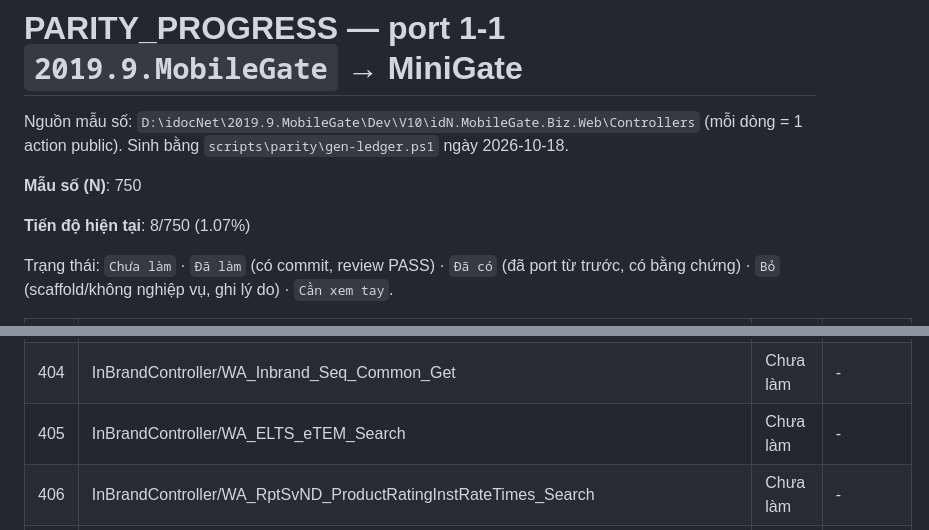
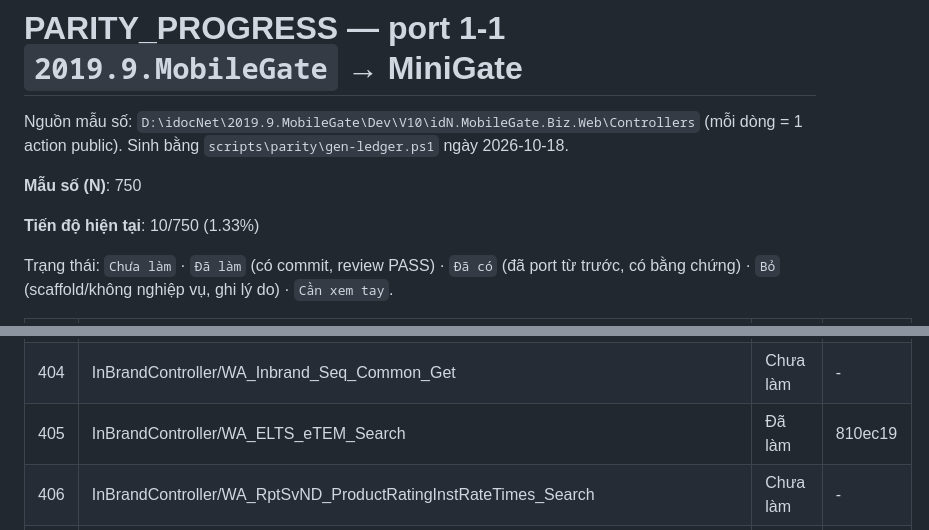
Before and after one commit to Tranletrungkien1705/MiniGate, a Markdown page: PARITY_PROGRESS.md, 2 parts joined by grey strips. GitHub-like rendering.

Commit message:
docs(parity): InBrandController/WA_ELTS_eTEM_Search -> Đã làm (10/750 (1.33%))
Co-Authored-By: Claude Opus 5.5 <noreply@anthropic.com>

```diff
--- a/PARITY_PROGRESS.md
+++ b/PARITY_PROGRESS.md
@@ -4,7 +4,7 @@ Nguồn mẫu số: `D:\idocNet\2019.9.MobileGate\Dev\V10\idN.MobileGate.Biz.Web
 
 **Mẫu số (N)**: 750
 
-**Tiến độ hiện tại**: 8/750 (1.07%)
+**Tiến độ hiện tại**: 10/750 (1.33%)
 
 Trạng thái: `Chưa làm` · `Đã làm` (có commit, review PASS) · `Đã có` (đã port từ trước, có bằng chứng) · `Bỏ` (scaffold/không nghiệp vụ, ghi lý do) · `Cần xem tay`.
 
@@ -414,7 +414,7 @@ Trạng thái: `Chưa làm` · `Đã làm` (có commit, review PASS) · `Đã c
 | 402 | InBrandController/WA_RptSvND_RatingTimes_SearchLastestHist | Chưa làm | - |
 | 403 | InBrandController/WA_Seq_Common_Get | Chưa làm | - |
 | 404 | InBrandController/WA_Inbrand_Seq_Common_Get | Chưa làm | - |
-| 405 | InBrandController/WA_ELTS_eTEM_Search | Chưa làm | - |
+| 405 | InBrandController/WA_ELTS_eTEM_Search | Đã làm | 810ec19 |
 | 406 | InBrandController/WA_RptSvND_ProductRatingInstRateTimes_Search | Chưa làm | - |
 | 407 | InBrandController/WA_ELTS_Rpt_Inv_InventoryVerifiedIDForSearch_GetNotifyForSearch | Chưa làm | - |
 | 408 | InBrandController/WA_RptSvND_UserRegisterTopic_GetTopic | Chưa làm | - |
```
